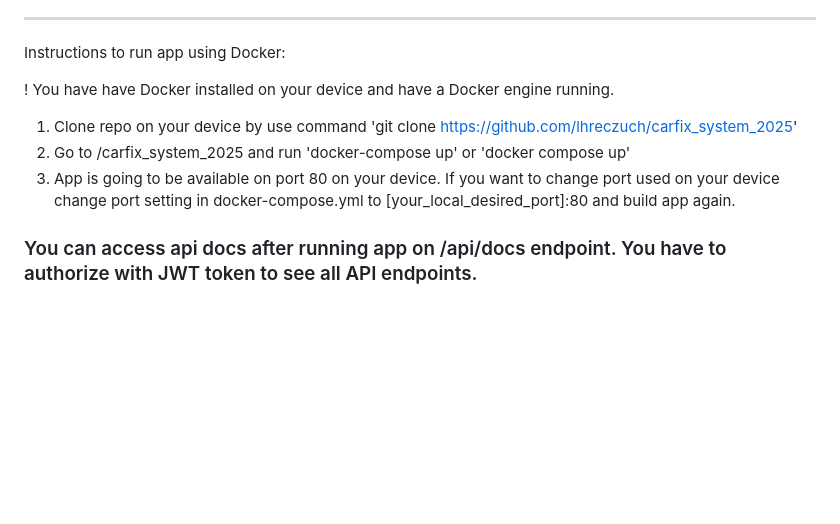
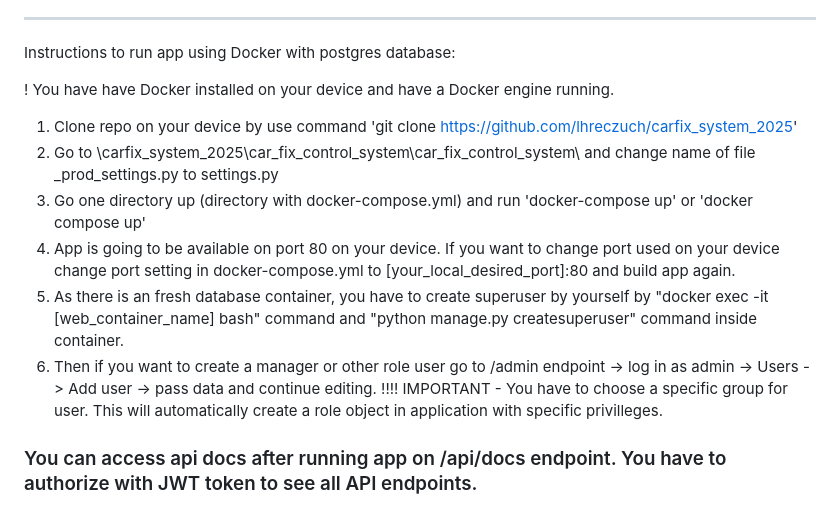
Before and after one commit to lhreczuch/carfix_system_2025, a Markdown page: README.md, the part around the change. Drawn GitHub-style; blank space fills up the shorter version.

```diff
--- a/README.md
+++ b/README.md
@@ -39,12 +39,16 @@ Instructions to run app locally with Sqlite database on development server:
 8. You can log in by pre created user 'manager' with password '1'. Also if you want to log in to admin panel just use 'admin' user with password '1'.
 
 _______________________________
-Instructions to run app using Docker:
+Instructions to run app using Docker with postgres database:
 
 ! You have have Docker installed on your device and have a Docker engine running.
 
 1. Clone repo on your device by use command 'git clone https://github.com/lhreczuch/carfix_system_2025'
-2. Go to /carfix_system_2025 and run 'docker-compose up' or 'docker compose up'
-3. App is going to be available on port 80 on your device. If you want to change port used on your device change port setting in docker-compose.yml to [your_local_desired_port]:80 and build app again.
+2. Go to \carfix_system_2025\car_fix_control_system\car_fix_control_system\ and change name of file _prod_settings.py to settings.py
+3. Go one directory up (directory with docker-compose.yml) and run 'docker-compose up' or 'docker compose up'
+4. App is going to be available on port 80 on your device. If you want to change port used on your device change port setting in docker-compose.yml to [your_local_desired_port]:80 and build app again.
+5. As there is an fresh database container, you have to create superuser by yourself by "docker exec -it [web_container_name] bash" command and "python manage.py createsuperuser" command inside container.
+6. Then if you want to create a manager or other role user go to /admin endpoint -> log in as admin -> Users -> Add user -> pass data and continue editing.
+   !!!! IMPORTANT - You have to choose a specific group for user. This will automatically create a role object in application with specific privilleges.
 
 ### You can access api docs after running app on /api/docs endpoint. You have to authorize with JWT token to see all API endpoints.
```
